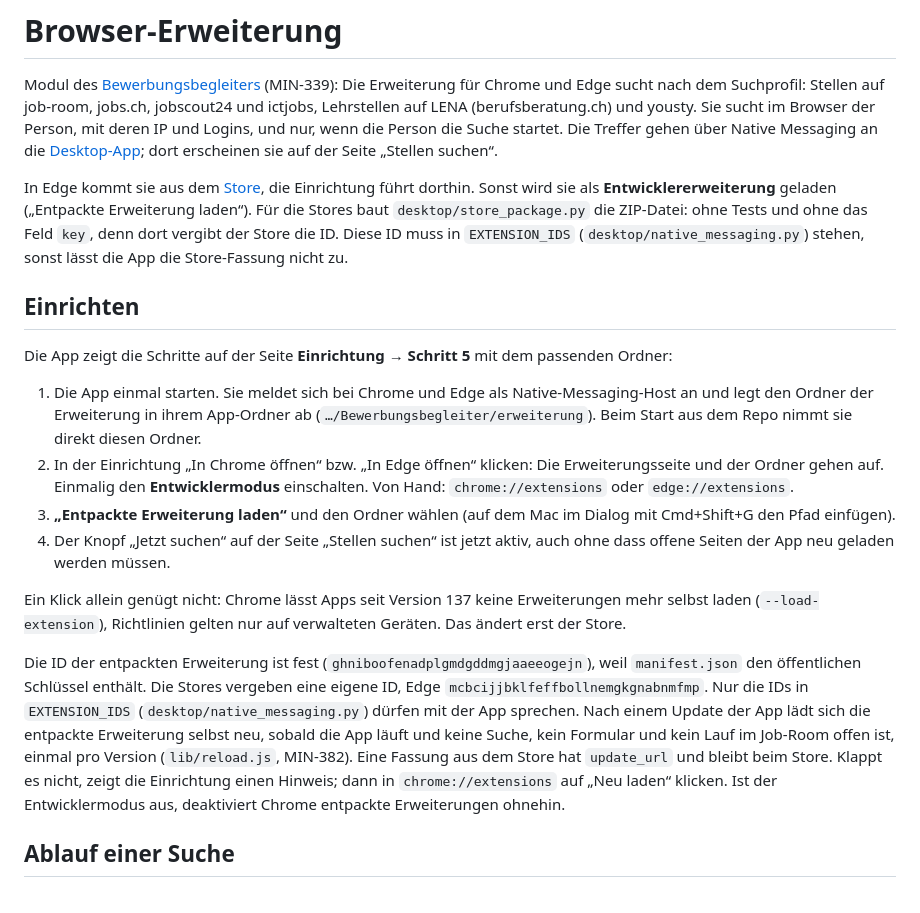
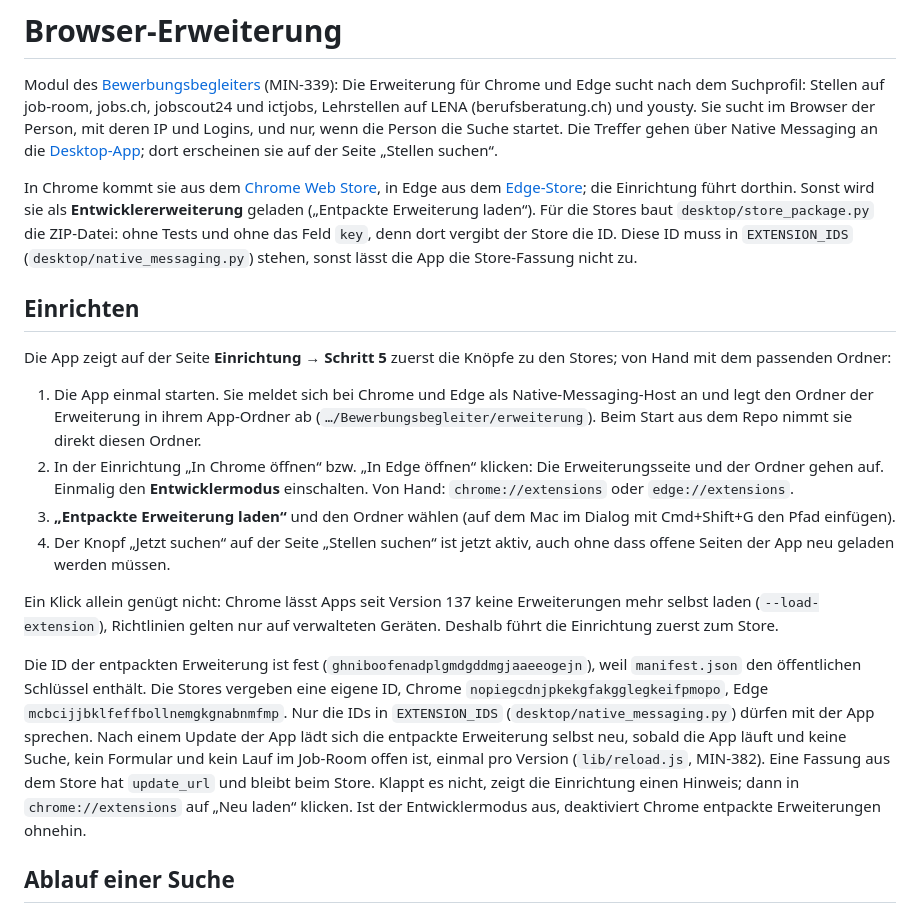
Before and after one commit to minigraphx/bewerbungsassistent, a Markdown page: erweiterung/README.md, the part around the change. GitHub-like rendering.

Commit message:
feat(setup): lead Chrome users to the Chrome Web Store (#87) [G9]
Pullboard-Item: #87
Co-Authored-By: Claude Opus 5.5 <noreply@anthropic.com>

```diff
--- a/erweiterung/README.md
+++ b/erweiterung/README.md
@@ -2,20 +2,20 @@
 
 Modul des [Bewerbungsbegleiters](../README.md) (MIN-339): Die Erweiterung für Chrome und Edge sucht nach dem Suchprofil: Stellen auf job-room, jobs.ch, jobscout24 und ictjobs, Lehrstellen auf LENA (berufsberatung.ch) und yousty. Sie sucht im Browser der Person, mit deren IP und Logins, und nur, wenn die Person die Suche startet. Die Treffer gehen über Native Messaging an die [Desktop-App](../desktop/README.md); dort erscheinen sie auf der Seite „Stellen suchen“.
 
-In Edge kommt sie aus dem [Store](https://microsoftedge.microsoft.com/addons/detail/mcbcijjbklfeffbollnemgkgnabnmfmp), die Einrichtung führt dorthin. Sonst wird sie als **Entwicklererweiterung** geladen („Entpackte Erweiterung laden“). Für die Stores baut `desktop/store_package.py` die ZIP-Datei: ohne Tests und ohne das Feld `key`, denn dort vergibt der Store die ID. Diese ID muss in `EXTENSION_IDS` (`desktop/native_messaging.py`) stehen, sonst lässt die App die Store-Fassung nicht zu.
+In Chrome kommt sie aus dem [Chrome Web Store](https://chromewebstore.google.com/detail/bewerbungsbegleiter/nopiegcdnjpkekgfakgglegkeifpmopo), in Edge aus dem [Edge-Store](https://microsoftedge.microsoft.com/addons/detail/mcbcijjbklfeffbollnemgkgnabnmfmp); die Einrichtung führt dorthin. Sonst wird sie als **Entwicklererweiterung** geladen („Entpackte Erweiterung laden“). Für die Stores baut `desktop/store_package.py` die ZIP-Datei: ohne Tests und ohne das Feld `key`, denn dort vergibt der Store die ID. Diese ID muss in `EXTENSION_IDS` (`desktop/native_messaging.py`) stehen, sonst lässt die App die Store-Fassung nicht zu.
 
 ## Einrichten
 
-Die App zeigt die Schritte auf der Seite **Einrichtung → Schritt 5** mit dem passenden Ordner:
+Die App zeigt auf der Seite **Einrichtung → Schritt 5** zuerst die Knöpfe zu den Stores; von Hand mit dem passenden Ordner:
 
 1. Die App einmal starten. Sie meldet sich bei Chrome und Edge als Native-Messaging-Host an und legt den Ordner der Erweiterung in ihrem App-Ordner ab (`…/Bewerbungsbegleiter/erweiterung`). Beim Start aus dem Repo nimmt sie direkt diesen Ordner.
 2. In der Einrichtung „In Chrome öffnen“ bzw. „In Edge öffnen“ klicken: Die Erweiterungsseite und der Ordner gehen auf. Einmalig den **Entwicklermodus** einschalten. Von Hand: `chrome://extensions` oder `edge://extensions`.
 3. **„Entpackte Erweiterung laden“** und den Ordner wählen (auf dem Mac im Dialog mit Cmd+Shift+G den Pfad einfügen).
 4. Der Knopf „Jetzt suchen“ auf der Seite „Stellen suchen“ ist jetzt aktiv, auch ohne dass offene Seiten der App neu geladen werden müssen.
 
-Ein Klick allein genügt nicht: Chrome lässt Apps seit Version 137 keine Erweiterungen mehr selbst laden (`--load-extension`), Richtlinien gelten nur auf verwalteten Geräten. Das ändert erst der Store.
+Ein Klick allein genügt nicht: Chrome lässt Apps seit Version 137 keine Erweiterungen mehr selbst laden (`--load-extension`), Richtlinien gelten nur auf verwalteten Geräten. Deshalb führt die Einrichtung zuerst zum Store.
 
-Die ID der entpackten Erweiterung ist fest (`ghniboofenadplgmdgddmgjaaeeogejn`), weil `manifest.json` den öffentlichen Schlüssel enthält. Die Stores vergeben eine eigene ID, Edge `mcbcijjbklfeffbollnemgkgnabnmfmp`. Nur die IDs in `EXTENSION_IDS` (`desktop/native_messaging.py`) dürfen mit der App sprechen. Nach einem Update der App lädt sich die entpackte Erweiterung selbst neu, sobald die App läuft und keine Suche, kein Formular und kein Lauf im Job-Room offen ist, einmal pro Version (`lib/reload.js`, MIN-382). Eine Fassung aus dem Store hat `update_url` und bleibt beim Store. Klappt es nicht, zeigt die Einrichtung einen Hinweis; dann in `chrome://extensions` auf „Neu laden“ klicken. Ist der Entwicklermodus aus, deaktiviert Chrome entpackte Erweiterungen ohnehin.
+Die ID der entpackten Erweiterung ist fest (`ghniboofenadplgmdgddmgjaaeeogejn`), weil `manifest.json` den öffentlichen Schlüssel enthält. Die Stores vergeben eine eigene ID, Chrome `nopiegcdnjpkekgfakgglegkeifpmopo`, Edge `mcbcijjbklfeffbollnemgkgnabnmfmp`. Nur die IDs in `EXTENSION_IDS` (`desktop/native_messaging.py`) dürfen mit der App sprechen. Nach einem Update der App lädt sich die entpackte Erweiterung selbst neu, sobald die App läuft und keine Suche, kein Formular und kein Lauf im Job-Room offen ist, einmal pro Version (`lib/reload.js`, MIN-382). Eine Fassung aus dem Store hat `update_url` und bleibt beim Store. Klappt es nicht, zeigt die Einrichtung einen Hinweis; dann in `chrome://extensions` auf „Neu laden“ klicken. Ist der Entwicklermodus aus, deaktiviert Chrome entpackte Erweiterungen ohnehin.
 
 ## Ablauf einer Suche
 
```
Also changed, not shown: README.md (+1 -1 lines), docs/installation.md (+5 -3 lines), docs/bilder/einrichtung-erweiterung.jpg, 4 other files.
